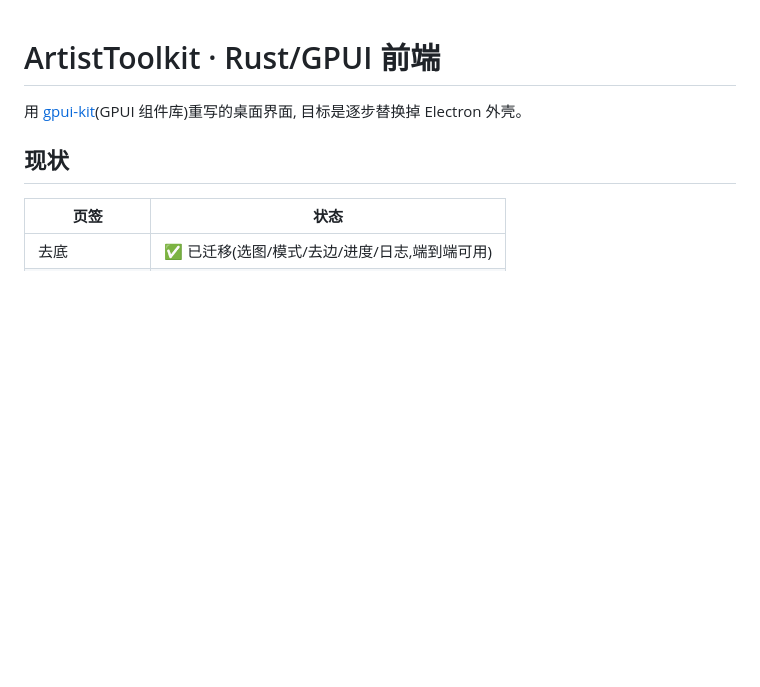
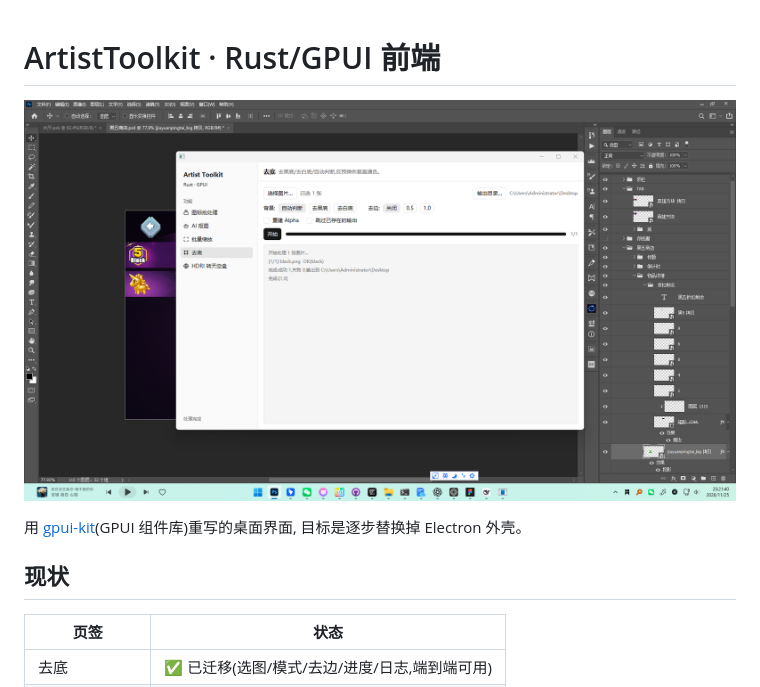
Before and after one commit to leiyihai/ArtistToolkit, a Markdown page: ui/README.md, the part around the change. Drawn GitHub-style; pictures changed too: ui/docs/screenshot.png (added); blank space fills up the shorter version.

Commit message:
docs(ui): add a screenshot of the GPUI unmult page

```diff
--- a/ui/README.md
+++ b/ui/README.md
@@ -1,4 +1,6 @@
 # ArtistToolkit · Rust/GPUI 前端
+
+![去底页截图](docs/screenshot.png)
 
 用 [gpui-kit](https://github.com/longbridge/gpui-kit)(GPUI 组件库)重写的桌面界面,
 目标是逐步替换掉 Electron 外壳。
```
